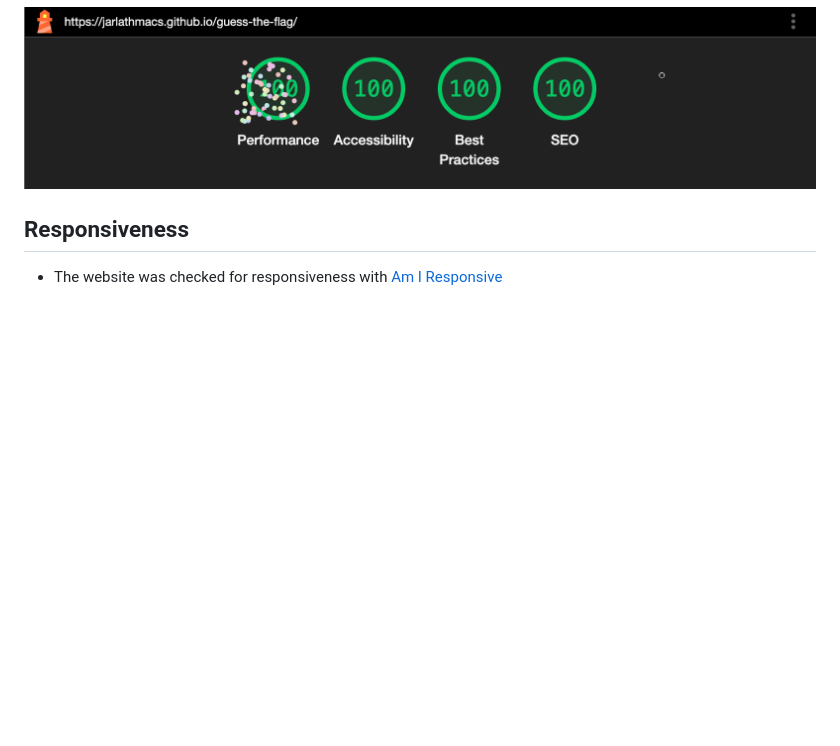
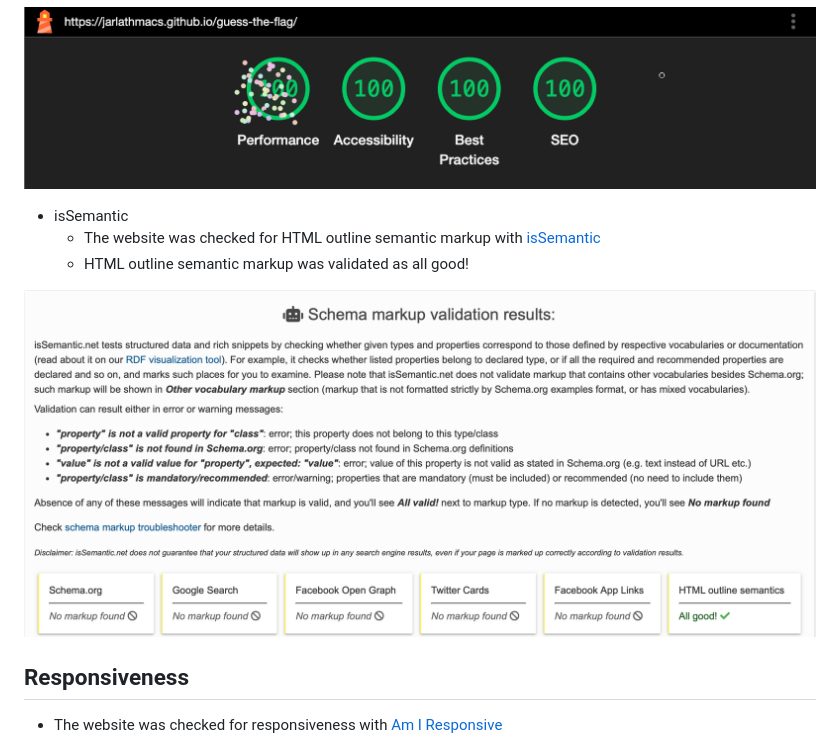
Before and after one commit to JarlathMacS/guess-the-flag, a Markdown page: README.md, the part around the change. Rendered like a GitHub page; pictures changed too: documentation/guess_the_flag_semantic.png (added); blank space fills up the shorter version.

Commit message:
Add semantic markup validation screenshot to readme

```diff
--- a/README.md
+++ b/README.md
@@ -109,6 +109,12 @@ The site can be accessed by this [link](https://jarlathmacs.github.io/guess-the-
 
 ![Lighthouse](documentation/guess_the_flag_lighthouse.png)
 
+- isSemantic
+  - The website was checked for HTML outline semantic markup with [isSemantic](https://issemantic.net/schema-markup-validator)
+  - HTML outline semantic markup was validated as all good!
+
+![isSemantic](documentation/guess_the_flag_semantic.png)
+
 ## Responsiveness
 
 - The website was checked for responsiveness with [Am I Responsive](https://ui.dev/amiresponsive?url=https://jarlathmacs.github.io/guess-the-flag)
```
